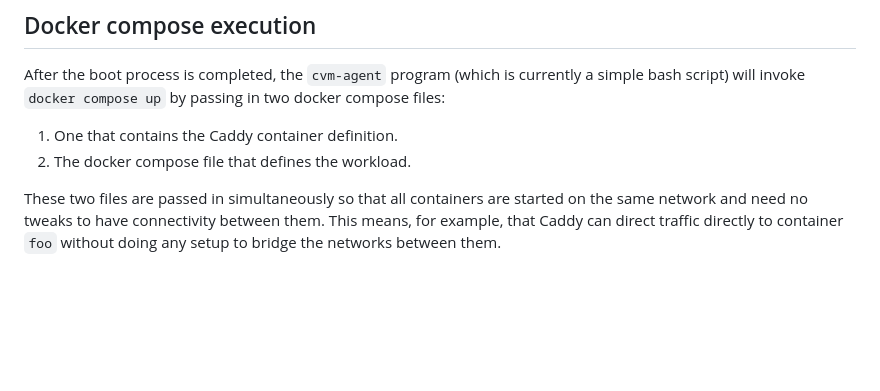
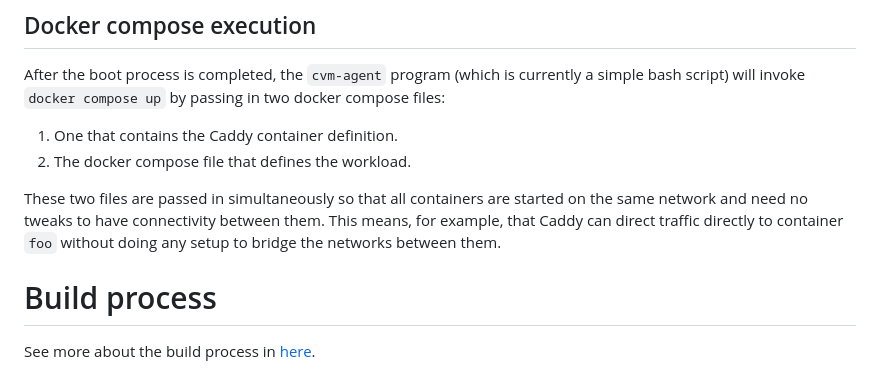
Before and after one commit to NillionNetwork/nilcc, a Markdown page: README.md, the part around the change. Drawn GitHub-style; blank space fills up the shorter version.

Commit message:
docs: add build README file

```diff
--- a/README.md
+++ b/README.md
@@ -86,3 +86,7 @@ After the boot process is completed, the `cvm-agent` program (which is currently
 These two files are passed in simultaneously so that all containers are started on the same network and need no tweaks
 to have connectivity between them. This means, for example, that Caddy can direct traffic directly to container `foo`
 without doing any setup to bridge the networks between them.
+
+# Build process
+
+See more about the build process in [here](artifacts/README.md).
```
Also changed, not shown: artifacts/README.md (added, +98 -0 lines).
